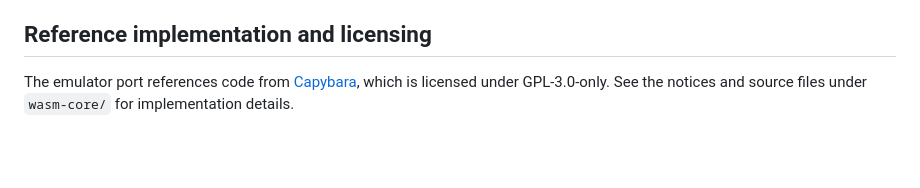
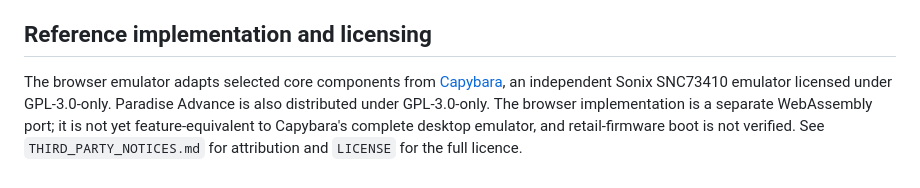
Before and after one commit to marcomillion/paradise-advance, a Markdown page: README.md, the part around the change. Rendered like a GitHub page; blank space fills up the shorter version.

Commit message:
Clarify GPL licensing and Capybara port status

```diff
--- a/README.md
+++ b/README.md
@@ -64,4 +64,4 @@ Firmware files and entered device keys are processed in the browser; this app do
 
 ## Reference implementation and licensing
 
-The emulator port references code from [Capybara](https://github.com/infinition/capybara), which is licensed under GPL-3.0-only. See the notices and source files under `wasm-core/` for implementation details.
+The browser emulator adapts selected core components from [Capybara](https://github.com/infinition/capybara), an independent Sonix SNC73410 emulator licensed under GPL-3.0-only. Paradise Advance is also distributed under GPL-3.0-only. The browser implementation is a separate WebAssembly port; it is not yet feature-equivalent to Capybara's complete desktop emulator, and retail-firmware boot is not verified. See `THIRD_PARTY_NOTICES.md` for attribution and `LICENSE` for the full licence.
```
